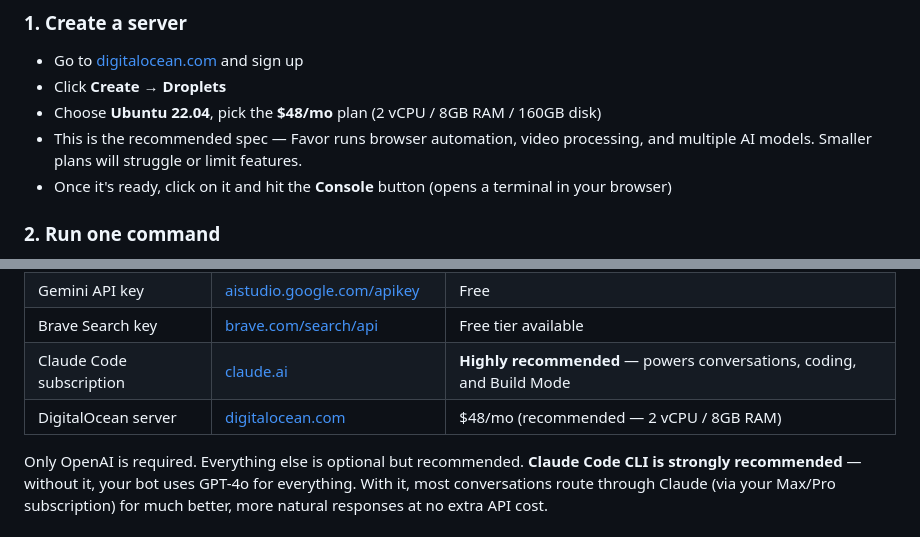
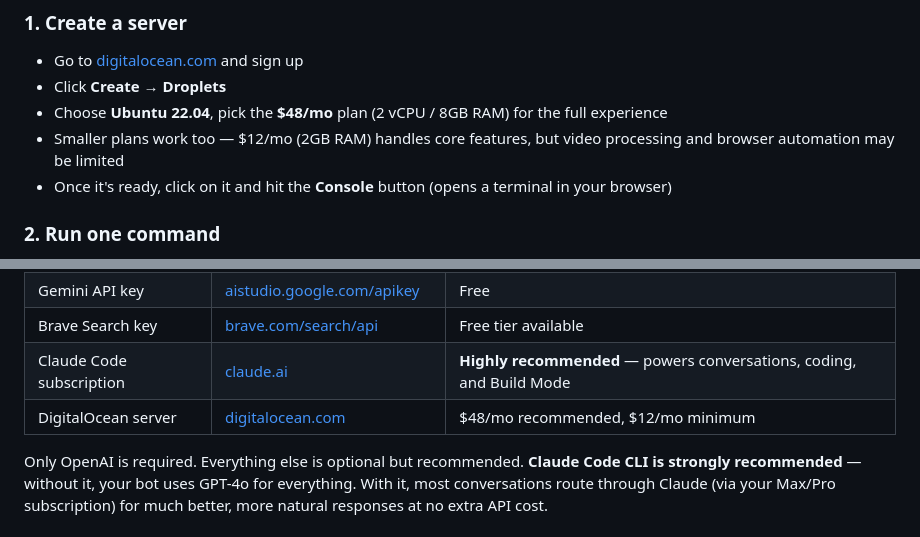
Before and after one commit to dub4subs-jpg/favor, a Markdown page: README.md, 2 parts joined by grey strips. Rendered like a GitHub page.

Commit message:
Soften droplet recommendation — $48/mo recommended, smaller plans work too
Co-Authored-By: Claude Opus 4.6 (1M context) <noreply@anthropic.com>

```diff
--- a/README.md
+++ b/README.md
@@ -14,8 +14,8 @@ You need a **Linux server** (or DigitalOcean droplet) and an **OpenAI API key**.
 
 - Go to [digitalocean.com](https://www.digitalocean.com) and sign up
 - Click **Create** → **Droplets**
-- Choose **Ubuntu 22.04**, pick the **$48/mo** plan (2 vCPU / 8GB RAM / 160GB disk)
-- This is the recommended spec — Favor runs browser automation, video processing, and multiple AI models. Smaller plans will struggle or limit features.
+- Choose **Ubuntu 22.04**, pick the **$48/mo** plan (2 vCPU / 8GB RAM) for the full experience
+- Smaller plans work too — $12/mo (2GB RAM) handles core features, but video processing and browser automation may be limited
 - Once it's ready, click on it and hit the **Console** button (opens a terminal in your browser)
 
 ### 2. Run one command
@@ -60,7 +60,7 @@ That's it. Your bot is live.
 | Gemini API key | [aistudio.google.com/apikey](https://aistudio.google.com/apikey) | Free |
 | Brave Search key | [brave.com/search/api](https://brave.com/search/api/) | Free tier available |
 | Claude Code subscription | [claude.ai](https://claude.ai) | **Highly recommended** — powers conversations, coding, and Build Mode |
-| DigitalOcean server | [digitalocean.com](https://www.digitalocean.com) | $48/mo (recommended — 2 vCPU / 8GB RAM) |
+| DigitalOcean server | [digitalocean.com](https://www.digitalocean.com) | $48/mo recommended, $12/mo minimum |
 
 Only OpenAI is required. Everything else is optional but recommended. **Claude Code CLI is strongly recommended** — without it, your bot uses GPT-4o for everything. With it, most conversations route through Claude (via your Max/Pro subscription) for much better, more natural responses at no extra API cost.
 
```
